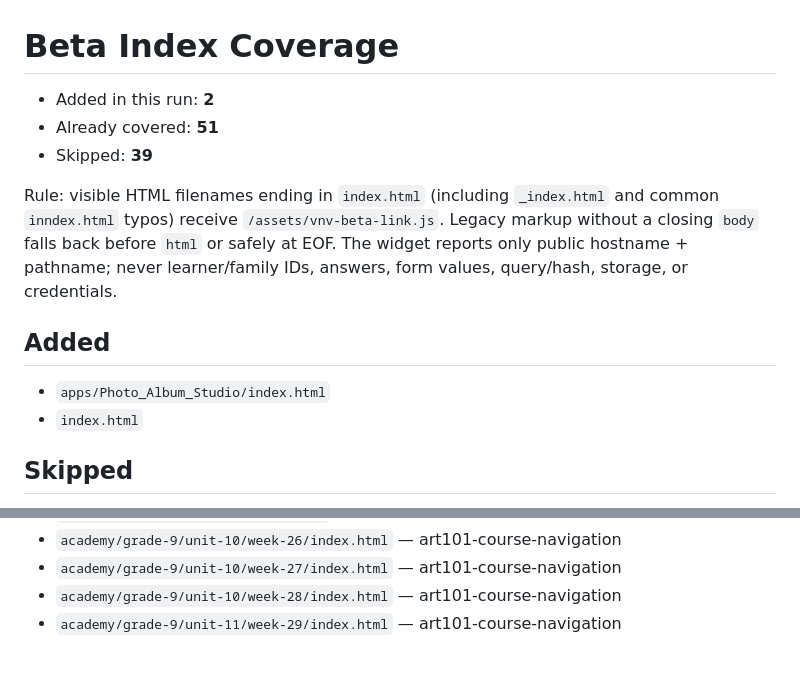
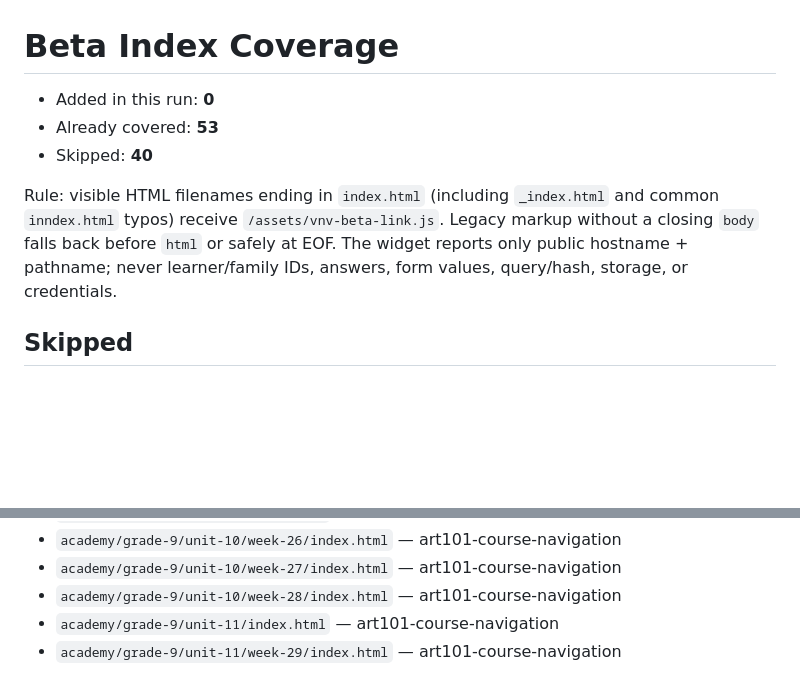
Before and after one commit to vervenveda/bazaarart.github.io, a Markdown page: BETA_INDEX_COVERAGE.md, 2 parts joined by grey strips. Rendered like a GitHub page; blank space fills up the shorter version.

Commit message:
chore(beta): ensure visible index coverage [skip beta-rollout]

```diff
--- a/BETA_INDEX_COVERAGE.md
+++ b/BETA_INDEX_COVERAGE.md
@@ -1,15 +1,10 @@
 # Beta Index Coverage
 
-- Added in this run: **2**
-- Already covered: **51**
-- Skipped: **39**
+- Added in this run: **0**
+- Already covered: **53**
+- Skipped: **40**
 
 Rule: visible HTML filenames ending in `index.html` (including `_index.html` and common `inndex.html` typos) receive `/assets/vnv-beta-link.js`. Legacy markup without a closing `body` falls back before `html` or safely at EOF. The widget reports only public hostname + pathname; never learner/family IDs, answers, form values, query/hash, storage, or credentials.
-
-## Added
-
-- `apps/Photo_Album_Studio/index.html`
-- `index.html`
 
 ## Skipped
 
@@ -51,4 +46,5 @@ Rule: visible HTML filenames ending in `index.html` (including `_index.html` and
 - `academy/grade-9/unit-10/week-26/index.html` — art101-course-navigation
 - `academy/grade-9/unit-10/week-27/index.html` — art101-course-navigation
 - `academy/grade-9/unit-10/week-28/index.html` — art101-course-navigation
+- `academy/grade-9/unit-11/index.html` — art101-course-navigation
 - `academy/grade-9/unit-11/week-29/index.html` — art101-course-navigation
```
